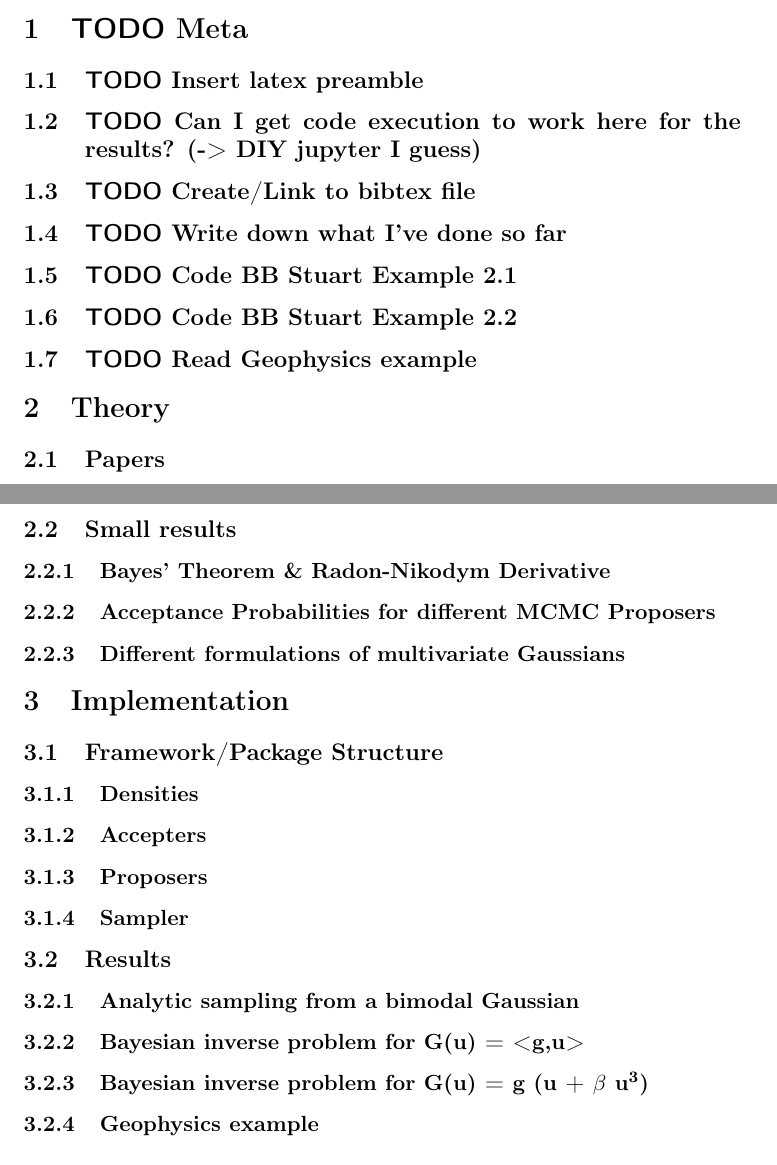
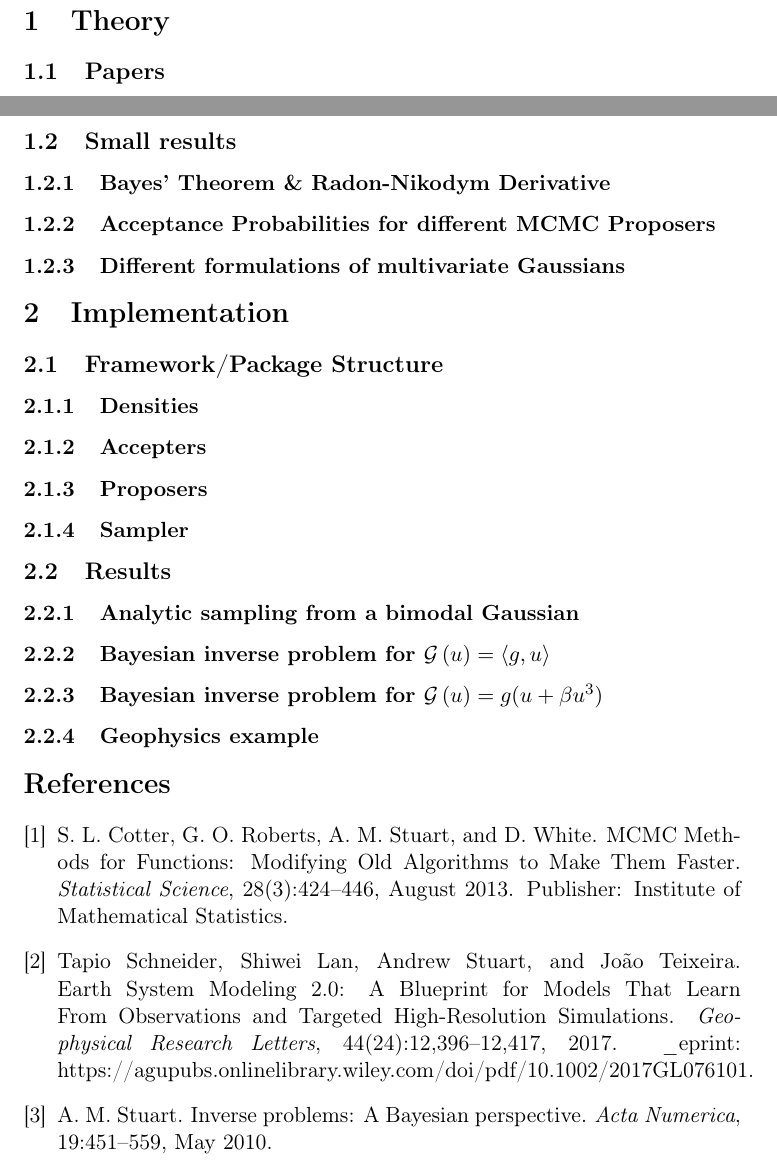
Before and after one commit to ochsnerd/ip_mcmc, a LaTeX document (report/report.tex, which reads papers/inverse_problems.bib): two parts of pages 2 and 3 of 3, joined at a grey line, cut at the place of the change. Compiled offline with pdfLaTeX.

Commit message:
References in report

```diff
--- /dev/null
+++ b/papers/inverse_problems.bib
@@ -0,0 +1,4 @@
+
+@article{stuart_inverse_2010,
+	title = {Inverse problems: {A} {Bayesian} perspective},
+	volume = {19},
@@ -0,0 +13,12 @@
+	author = {Stuart, A. M.},
+	month = may,
+	year = {2010},
+	pages = {451--559},
+	file = {Stuart - 2010 - Inverse problems A Bayesian perspective.pdf:/home/david/Zotero/storage/GLJBS4WB/Stuart - 2010 - Inverse problems A Bayesian perspective.pdf:application/pdf}
+}
+
+@article{cotter_mcmc_2013,
+	title = {{MCMC} {Methods} for {Functions}: {Modifying} {Old} {Algorithms} to {Make} {Them} {Faster}},
+	volume = {28},
+	issn = {0883-4237, 2168-8745},
+	shorttitle = {{MCMC} {Methods} for {Functions}},
@@ -0,0 +28 @@
+	language = {EN},
@@ -0,0 +33,5 @@
+	month = aug,
+	year = {2013},
+	mrnumber = {MR3135540},
+	zmnumber = {1297.62217},
+	note = {Publisher: Institute of Mathematical Statistics},
@@ -0,0 +51,9 @@
+	title = {Earth {System} {Modeling} 2.0: {A} {Blueprint} for {Models} {That} {Learn} {From} {Observations} and {Targeted} {High}-{Resolution} {Simulations}},
+	volume = {44},
+	issn = {1944-8007},
+	shorttitle = {Earth {System} {Modeling} 2.0},
+	url = {https://agupubs.onlinelibrary.wiley.com/doi/abs/10.1002/2017GL076101},
+	doi = {10.1002/2017GL076101},
+	abstract = {Climate projections continue to be marred by large uncertainties, which originate in processes that need to be parameterized, such as clouds, convection, and ecosystems. But rapid progress is now within reach. New computational tools and methods from data assimilation and machine learning make it possible to integrate global observations and local high-resolution simulations in an Earth system model (ESM) that systematically learns from both and quantifies uncertainties. Here we propose a blueprint for such an ESM. We outline how parameterization schemes can learn from global observations and targeted high-resolution simulations, for example, of clouds and convection, through matching low-order statistics between ESMs, observations, and high-resolution simulations. We illustrate learning algorithms for ESMs with a simple dynamical system that shares characteristics of the climate system; and we discuss the opportunities the proposed framework presents and the challenges that remain to realize it.},
+	language = {en},
+	number = {24},
@@ -0,0 +63,6 @@
+	year = {2017},
+	note = {\_eprint: https://agupubs.onlinelibrary.wiley.com/doi/pdf/10.1002/2017GL076101},
+	keywords = {data assimilation, Earth system models, Kalman inversion, machine learning, Markov chain Monte Carlo, parameterizations},
+	pages = {12,396--12,417},
+	file = {Snapshot:/home/david/Zotero/storage/DSQPH8AP/2017GL076101.html:text/html;Full Text PDF:/home/david/Zotero/storage/7687B8PE/Schneider et al. - 2017 - Earth System Modeling 2.0 A Blueprint for Models .pdf:application/pdf}
+}
--- a/report/report.tex
+++ b/report/report.tex
@@ -14,6 +14,8 @@
 \usepackage{amssymb}
 \usepackage{capt-of}
 \usepackage{hyperref}
+\usepackage{physics}
+\newcommand{\G}[1]{{\mathcal{G} \left( #1 \right)}}
 \author{David Ochsner}
 \date{\today}
 \title{Markov Chain Monte Carlo for Inverse Problems}
@@ -30,23 +32,6 @@
 \tableofcontents
 
 
-\section{{\bfseries\sffamily TODO} Meta}
-\label{sec:org753637a}
-\subsection{{\bfseries\sffamily TODO} Insert latex preamble}
-\label{sec:orgfce5fd3}
-\subsection{{\bfseries\sffamily TODO} Can I get code execution to work here for the results? (-> DIY jupyter I guess)}
-\label{sec:orgb3b46b3}
-\subsection{{\bfseries\sffamily TODO} Create/Link to bibtex file}
-\label{sec:orgd0ab57f}
-\subsection{{\bfseries\sffamily TODO} Write down what I've done so far}
-\label{sec:org551c124}
-\subsection{{\bfseries\sffamily TODO} Code BB Stuart Example 2.1}
-\label{sec:orgfc82dbc}
-\subsection{{\bfseries\sffamily TODO} Code BB Stuart Example 2.2}
-\label{sec:org51ad662}
-\subsection{{\bfseries\sffamily TODO} Read Geophysics example}
-\label{sec:org28e050a}
-
 \section{Theory}
-\label{sec:orgfb52bf4}
+\label{sec:org8cba167}
 \subsection{Papers}
@@ -65,31 +47,31 @@ Implementation, MCMC in infinite dimensions
 Example for MCMC on ODE
 \subsection{Small results}
-\label{sec:org880b1b0}
+\label{sec:orge2e3c93}
 \subsubsection{Bayes' Theorem \& Radon-Nikodym Derivative}
-\label{sec:orga5d8e8b}
+\label{sec:orgd3a9d34}
 \subsubsection{Acceptance Probabilities for different MCMC Proposers}
-\label{sec:orge6b77b3}
+\label{sec:org3df3b26}
 \subsubsection{Different formulations of multivariate Gaussians}
-\label{sec:orgb3d2150}
+\label{sec:org3bdfb72}
 
 \section{Implementation}
-\label{sec:org40e421e}
+\label{sec:org68a0038}
 \subsection{Framework/Package Structure}
-\label{sec:orgf5bf7e8}
+\label{sec:org969ba4c}
 \subsubsection{Densities}
-\label{sec:orgf091d03}
+\label{sec:org93b86ad}
 \subsubsection{Accepters}
-\label{sec:org4b97d50}
+\label{sec:org8d9fdf3}
 \subsubsection{Proposers}
-\label{sec:org2167606}
+\label{sec:orga5ced13}
 \subsubsection{Sampler}
-\label{sec:org5d27ded}
+\label{sec:org2e96f24}
 \subsection{Results}
-\label{sec:org638e047}
+\label{sec:orgb7d32b4}
 \subsubsection{Analytic sampling from a bimodal Gaussian}
-\label{sec:org33fe173}
-\subsubsection{Bayesian inverse problem for G(u) = <g,u>}
-\label{sec:orgfcf4257}
-\subsubsection{Bayesian inverse problem for G(u) = g (u + \(\beta\) u\(^{\text{3}}\))}
-\label{sec:org1e96fea}
+\label{sec:orga0cb869}
+\subsubsection{Bayesian inverse problem for \(\G{u} = \langle g,u \rangle\)}
+\label{sec:org2ceb4e5}
+\subsubsection{Bayesian inverse problem for \(\G{u} = g (u + \beta u^3)\)}
+\label{sec:orge8cc32f}
 \subsubsection{Geophysics example}
```
Also changed, not shown: report/report.pdf, papers/inverse_problems.bib (31 more changed lines), report/report.tex (28 more changed lines), 1 other file.
